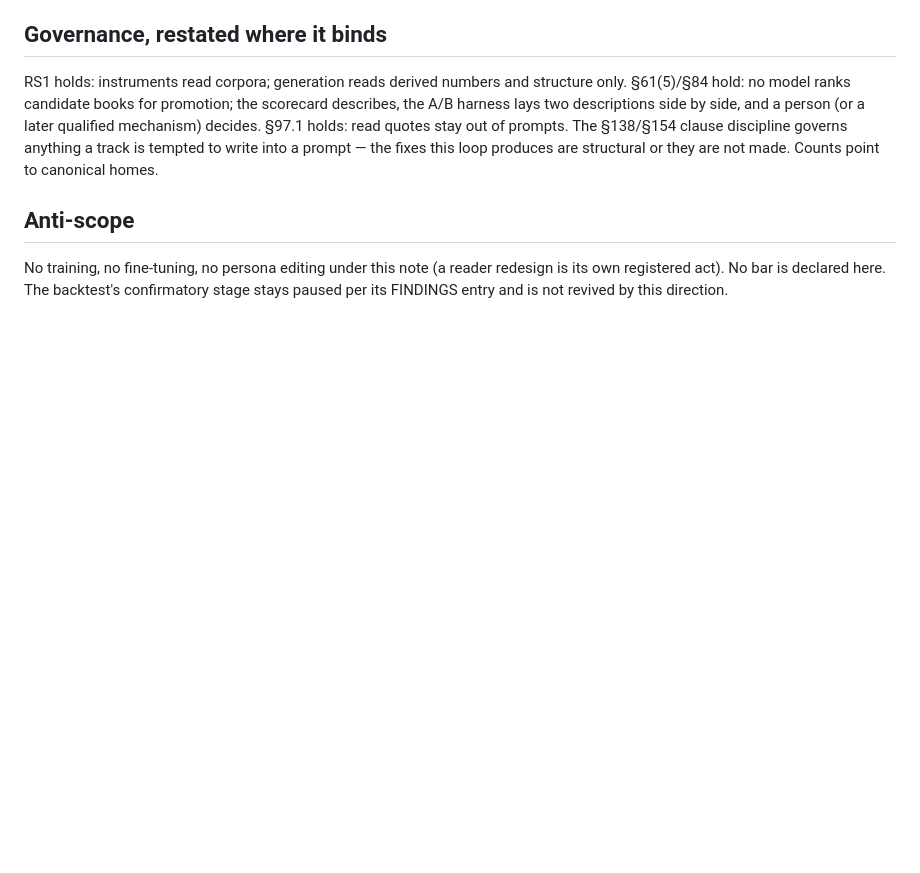
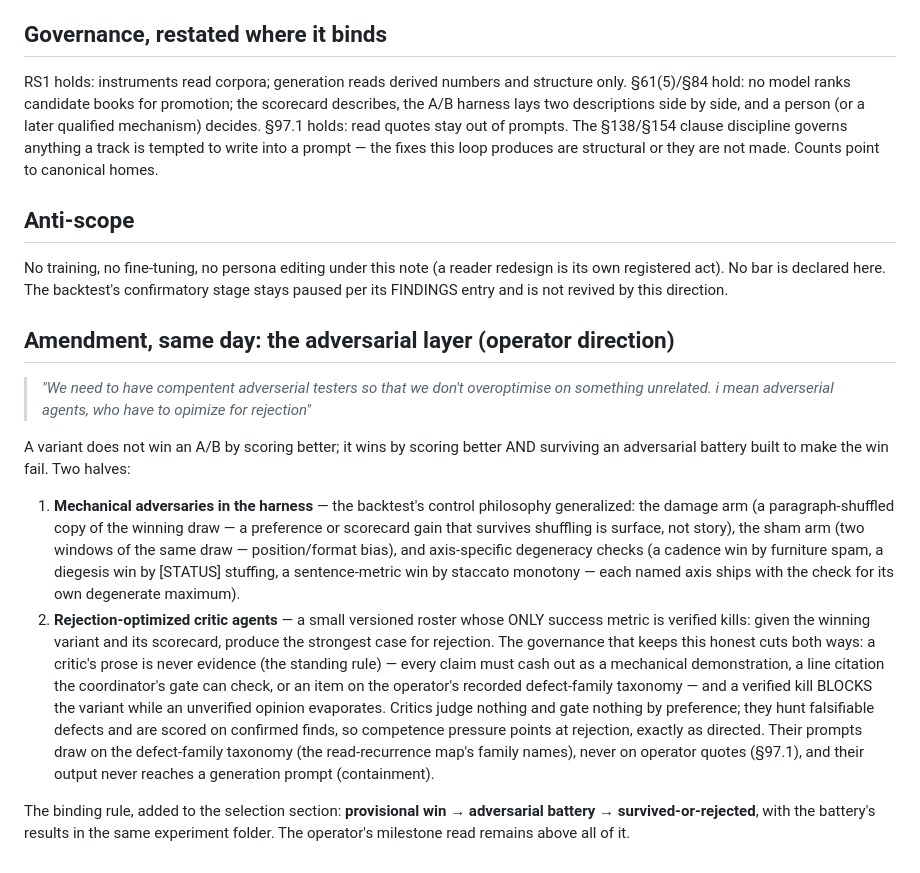
Before and after one commit to skulitom/LitHarness, a Markdown page: plan/continuous-loop-direction.md, the part around the change. GitHub-like rendering; blank space fills up the shorter version.

Commit message:
Amend the promotion: a win is what survives agents paid to kill it
Co-Authored-By: Claude Fable 5 <noreply@anthropic.com>

```diff
--- a/plan/continuous-loop-direction.md
+++ b/plan/continuous-loop-direction.md
@@ -65,3 +65,34 @@ produces are structural or they are not made. Counts point to canonical homes.
 No training, no fine-tuning, no persona editing under this note (a reader redesign is its
 own registered act). No bar is declared here. The backtest's confirmatory stage stays
 paused per its FINDINGS entry and is not revived by this direction.
+
+## Amendment, same day: the adversarial layer (operator direction)
+
+> *"We need to have compentent adverserial testers so that we don't overoptimise on
+> something unrelated. i mean adverserial agents, who have to opimize for rejection"*
+
+A variant does not win an A/B by scoring better; it wins by scoring better AND surviving an
+adversarial battery built to make the win fail. Two halves:
+
+1. **Mechanical adversaries in the harness** — the backtest's control philosophy
+   generalized: the damage arm (a paragraph-shuffled copy of the winning draw — a
+   preference or scorecard gain that survives shuffling is surface, not story), the sham
+   arm (two windows of the same draw — position/format bias), and axis-specific degeneracy
+   checks (a cadence win by furniture spam, a diegesis win by [STATUS] stuffing, a
+   sentence-metric win by staccato monotony — each named axis ships with the check for its
+   own degenerate maximum).
+2. **Rejection-optimized critic agents** — a small versioned roster whose ONLY success
+   metric is verified kills: given the winning variant and its scorecard, produce the
+   strongest case for rejection. The governance that keeps this honest cuts both ways:
+   a critic's prose is never evidence (the standing rule) — every claim must cash out as a
+   mechanical demonstration, a line citation the coordinator's gate can check, or an item
+   on the operator's recorded defect-family taxonomy — and a verified kill BLOCKS the
+   variant while an unverified opinion evaporates. Critics judge nothing and gate nothing
+   by preference; they hunt falsifiable defects and are scored on confirmed finds, so
+   competence pressure points at rejection, exactly as directed. Their prompts draw on the
+   defect-family taxonomy (the read-recurrence map's family names), never on operator
+   quotes (§97.1), and their output never reaches a generation prompt (containment).
+
+The binding rule, added to the selection section: **provisional win → adversarial battery →
+survived-or-rejected**, with the battery's results in the same experiment folder. The
+operator's milestone read remains above all of it.
```
